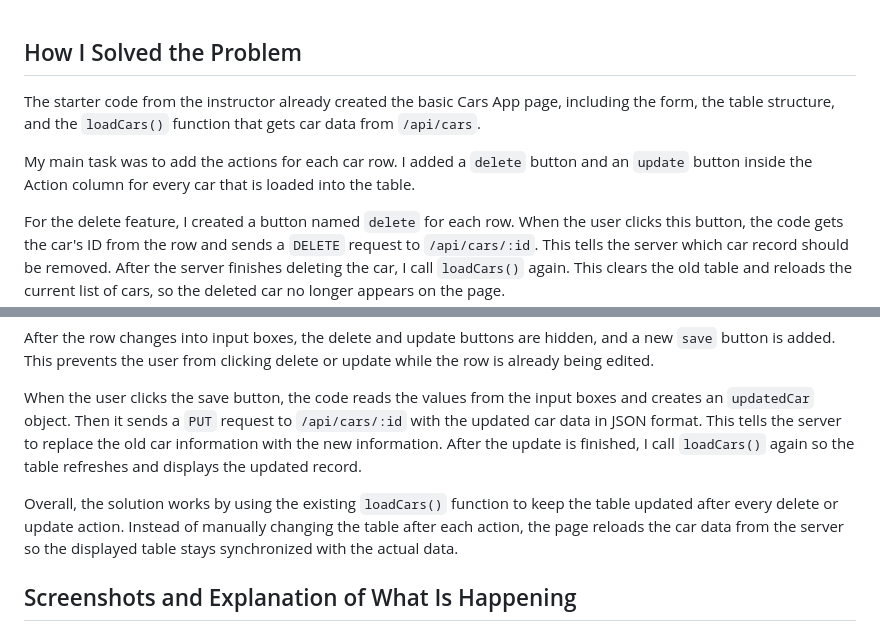
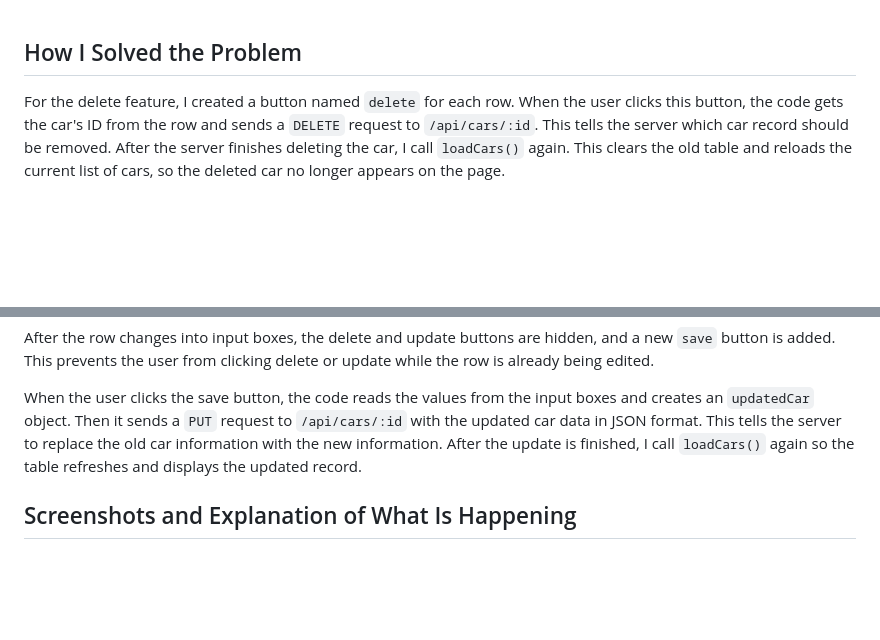
Before and after one commit to DaikiSPU/Node04, a Markdown page: README.md, 2 parts joined by grey strips. Rendered like a GitHub page; blank space fills up the shorter version.

Commit message:
improve the README.md

```diff
--- a/README.md
+++ b/README.md
@@ -1,8 +1,4 @@
 ## How I Solved the Problem
-
-The starter code from the instructor already created the basic Cars App page, including the form, the table structure, and the `loadCars()` function that gets car data from `/api/cars`.
-
-My main task was to add the actions for each car row. I added a `delete` button and an `update` button inside the Action column for every car that is loaded into the table.
 
 For the delete feature, I created a button named `delete` for each row. When the user clicks this button, the code gets the car's ID from the row and sends a `DELETE` request to `/api/cars/:id`. This tells the server which car record should be removed. After the server finishes deleting the car, I call `loadCars()` again. This clears the old table and reloads the current list of cars, so the deleted car no longer appears on the page.
 
@@ -11,8 +7,6 @@ For the update feature, I created a button named `update` for each row. When the
 After the row changes into input boxes, the delete and update buttons are hidden, and a new `save` button is added. This prevents the user from clicking delete or update while the row is already being edited.
 
 When the user clicks the save button, the code reads the values from the input boxes and creates an `updatedCar` object. Then it sends a `PUT` request to `/api/cars/:id` with the updated car data in JSON format. This tells the server to replace the old car information with the new information. After the update is finished, I call `loadCars()` again so the table refreshes and displays the updated record.
-
-Overall, the solution works by using the existing `loadCars()` function to keep the table updated after every delete or update action. Instead of manually changing the table after each action, the page reloads the car data from the server so the displayed table stays synchronized with the actual data.
 
 ## Screenshots and Explanation of What Is Happening
 
```
